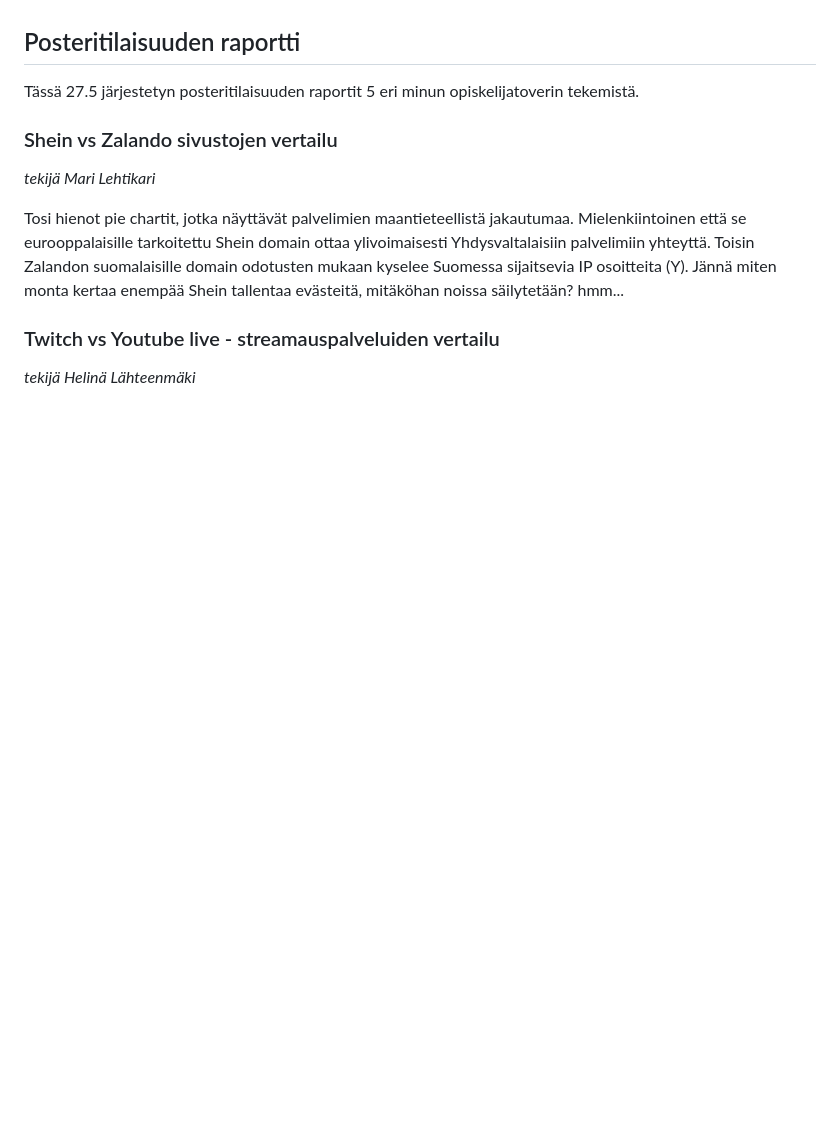
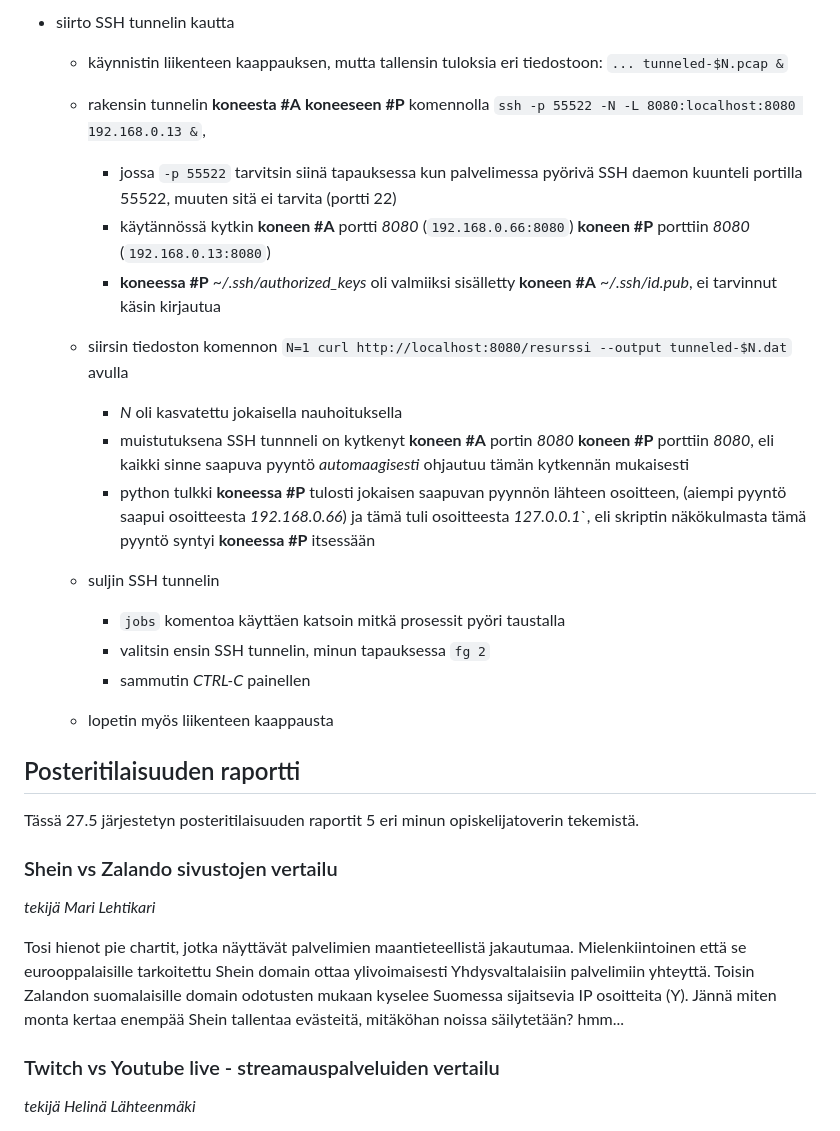
Before and after one commit to tomjtoth/Tietoliikenne-harkkari, a Markdown page: 6-loppuraportti/README.md, the part around one of its changes. GitHub-like rendering; blank space fills up the shorter version.

Commit message:
tutkimusprosessin kuvaus lisätty loppuraporttiin

```diff
--- a/6-loppuraportti/README.md
+++ b/6-loppuraportti/README.md
@@ -4,3 +45,22 @@ _tekijä Tamás Tóth_
+- siirto SSH tunnelin kautta
+
+  - käynnistin liikenteen kaappauksen, mutta tallensin tuloksia eri tiedostoon: `... tunneled-$N.pcap &`
+  - rakensin tunnelin **koneesta #A** **koneeseen #P** komennolla `ssh -p 55522 -N -L 8080:localhost:8080 192.168.0.13 &`,
+
+    - jossa `-p 55522` tarvitsin siinä tapauksessa kun palvelimessa pyörivä SSH daemon kuunteli portilla 55522, muuten sitä ei tarvita (portti 22)
+    - käytännössä kytkin **koneen #A** portti _8080_ (`192.168.0.66:8080`) **koneen #P** porttiin _8080_ (`192.168.0.13:8080`)
+    - **koneessa #P** _~/.ssh/authorized_keys_ oli valmiiksi sisälletty **koneen #A** _~/.ssh/id.pub_, ei tarvinnut käsin kirjautua
+
+  - siirsin tiedoston komennon `N=1 curl http://localhost:8080/resurssi --output tunneled-$N.dat` avulla
+    - _N_ oli kasvatettu jokaisella nauhoituksella
+    - muistutuksena SSH tunnneli on kytkenyt **koneen #A** portin _8080_ **koneen #P** porttiin _8080_, eli kaikki sinne saapuva pyyntö _automaagisesti_ ohjautuu tämän kytkennän mukaisesti
+    - python tulkki **koneessa #P** tulosti jokaisen saapuvan pyynnön lähteen osoitteen, (aiempi pyyntö saapui osoitteesta _192.168.0.66_) ja tämä tuli osoitteesta _127.0.0.1_`, eli skriptin näkökulmasta tämä pyyntö syntyi **koneessa #P** itsessään
+  - suljin SSH tunnelin
+    - `jobs` komentoa käyttäen katsoin mitkä prosessit pyöri taustalla
+    - valitsin ensin SSH tunnelin, minun tapauksessa `fg 2`
+    - sammutin _CTRL-C_ painellen
+  - lopetin myös liikenteen kaappausta
+
 ## Posteritilaisuuden raportti
 
 Tässä 27.5 järjestetyn posteritilaisuuden raportit 5 eri minun opiskelijatoverin tekemistä.
```
Also changed, not shown: other parts of 6-loppuraportti/README.md (+41 -0 lines).
